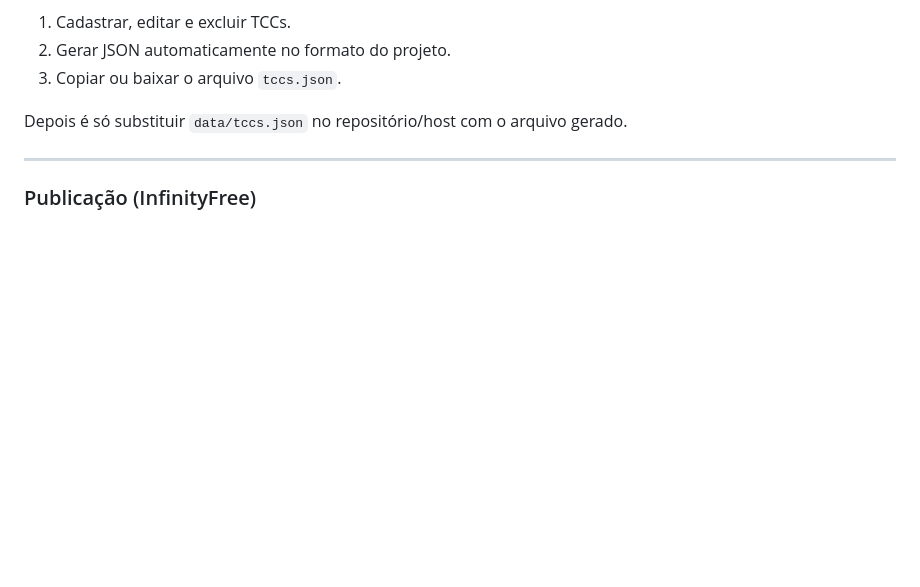
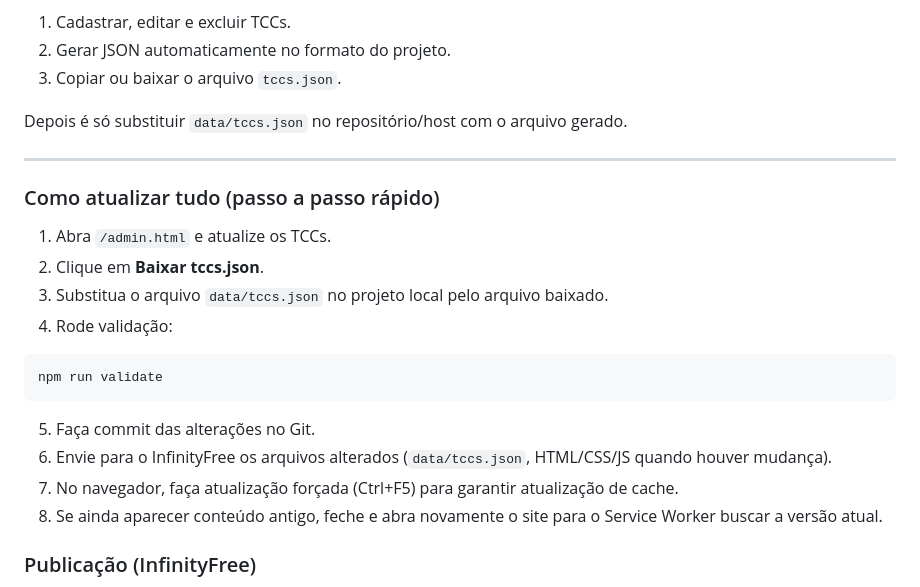
Before and after one commit to adilson889/TCC-Hub, a Markdown page: README.md, the part around the change. Rendered like a GitHub page; blank space fills up the shorter version.

Commit message:
docs: adicionar guia rápido de atualização completa

````diff
--- a/README.md
+++ b/README.md
@@ -120,6 +120,22 @@ Depois é só substituir `data/tccs.json` no repositório/host com o arquivo ger
 
 ---
 
+### Como atualizar tudo (passo a passo rápido)
+
+1. Abra `/admin.html` e atualize os TCCs.
+2. Clique em **Baixar tccs.json**.
+3. Substitua o arquivo `data/tccs.json` no projeto local pelo arquivo baixado.
+4. Rode validação:
+
+```bash
+npm run validate
+```
+
+5. Faça commit das alterações no Git.
+6. Envie para o InfinityFree os arquivos alterados (`data/tccs.json`, HTML/CSS/JS quando houver mudança).
+7. No navegador, faça atualização forçada (Ctrl+F5) para garantir atualização de cache.
+8. Se ainda aparecer conteúdo antigo, feche e abra novamente o site para o Service Worker buscar a versão atual.
+
 ### Publicação (InfinityFree)
 
 1. Fazer commit das mudanças no Git.
````
